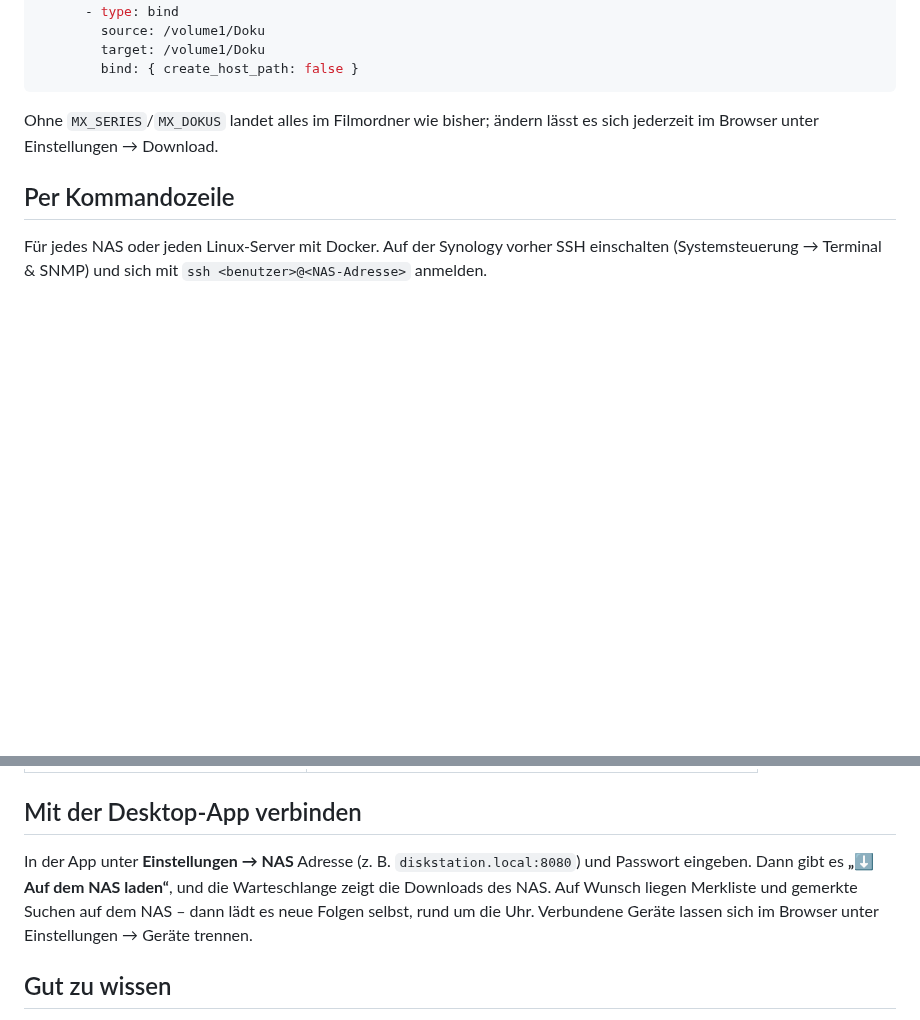
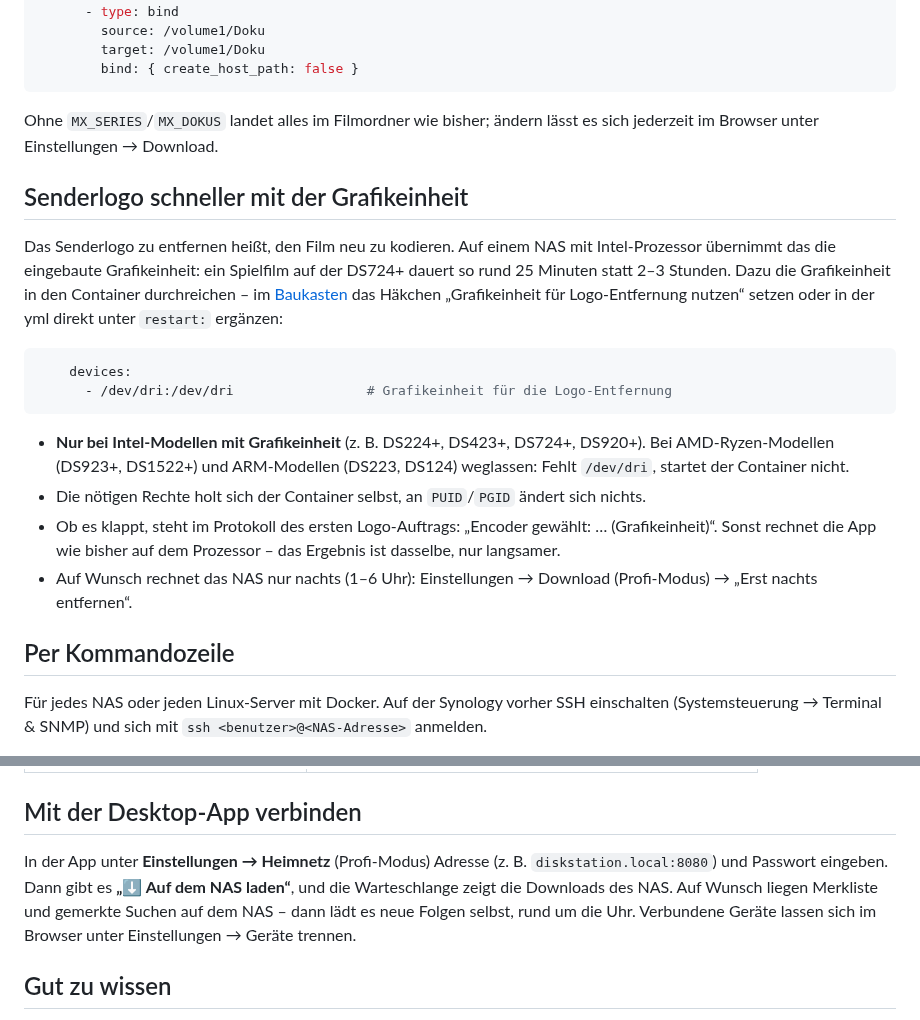
Before and after one commit to 7hdmm9pp2w-code/MediathekExtractor-Releases, a Markdown page: NAS.md, 2 parts joined by grey strips. GitHub-like rendering; blank space fills up the shorter version.

Commit message:
NAS.md: Grafikeinheit für die Logo-Entfernung, Einstellungen → Heimnetz

````diff
--- a/NAS.md
+++ b/NAS.md
@@ -67,6 +67,20 @@ Liegen Serien und Dokus auf dem NAS in eigenen Freigaben (z. B. `Video`, `Serien
 
 Ohne `MX_SERIES`/`MX_DOKUS` landet alles im Filmordner wie bisher; ändern lässt es sich jederzeit im Browser unter Einstellungen → Download.
 
+## Senderlogo schneller mit der Grafikeinheit
+
+Das Senderlogo zu entfernen heißt, den Film neu zu kodieren. Auf einem NAS mit Intel-Prozessor übernimmt das die eingebaute Grafikeinheit: ein Spielfilm auf der DS724+ dauert so rund 25 Minuten statt 2–3 Stunden. Dazu die Grafikeinheit in den Container durchreichen – im [Baukasten](https://7hdmm9pp2w-code.github.io/Mediathek-Plus/nas/) das Häkchen „Grafikeinheit für Logo-Entfernung nutzen“ setzen oder in der yml direkt unter `restart:` ergänzen:
+
+```yaml
+    devices:
+      - /dev/dri:/dev/dri                 # Grafikeinheit für die Logo-Entfernung
+```
+
+- **Nur bei Intel-Modellen mit Grafikeinheit** (z. B. DS224+, DS423+, DS724+, DS920+). Bei AMD-Ryzen-Modellen (DS923+, DS1522+) und ARM-Modellen (DS223, DS124) weglassen: Fehlt `/dev/dri`, startet der Container nicht.
+- Die nötigen Rechte holt sich der Container selbst, an `PUID`/`PGID` ändert sich nichts.
+- Ob es klappt, steht im Protokoll des ersten Logo-Auftrags: „Encoder gewählt: … (Grafikeinheit)“. Sonst rechnet die App wie bisher auf dem Prozessor – das Ergebnis ist dasselbe, nur langsamer.
+- Auf Wunsch rechnet das NAS nur nachts (1–6 Uhr): Einstellungen → Download (Profi-Modus) → „Erst nachts entfernen“.
+
 ## Per Kommandozeile
 
 Für jedes NAS oder jeden Linux-Server mit Docker. Auf der Synology vorher SSH einschalten (Systemsteuerung → Terminal & SNMP) und sich mit `ssh <benutzer>@<NAS-Adresse>` anmelden.
@@ -103,7 +117,7 @@ Außerhalb der Synology heißen die Pfade anders – `/volume1/…` in Schritt 2
 
 ## Mit der Desktop-App verbinden
 
-In der App unter **Einstellungen → NAS** Adresse (z. B. `diskstation.local:8080`) und Passwort eingeben. Dann gibt es **„⬇ Auf dem NAS laden“**, und die Warteschlange zeigt die Downloads des NAS. Auf Wunsch liegen Merkliste und gemerkte Suchen auf dem NAS – dann lädt es neue Folgen selbst, rund um die Uhr. Verbundene Geräte lassen sich im Browser unter Einstellungen → Geräte trennen.
+In der App unter **Einstellungen → Heimnetz** (Profi-Modus) Adresse (z. B. `diskstation.local:8080`) und Passwort eingeben. Dann gibt es **„⬇ Auf dem NAS laden“**, und die Warteschlange zeigt die Downloads des NAS. Auf Wunsch liegen Merkliste und gemerkte Suchen auf dem NAS – dann lädt es neue Folgen selbst, rund um die Uhr. Verbundene Geräte lassen sich im Browser unter Einstellungen → Geräte trennen.
 
 ## Gut zu wissen
 
````
